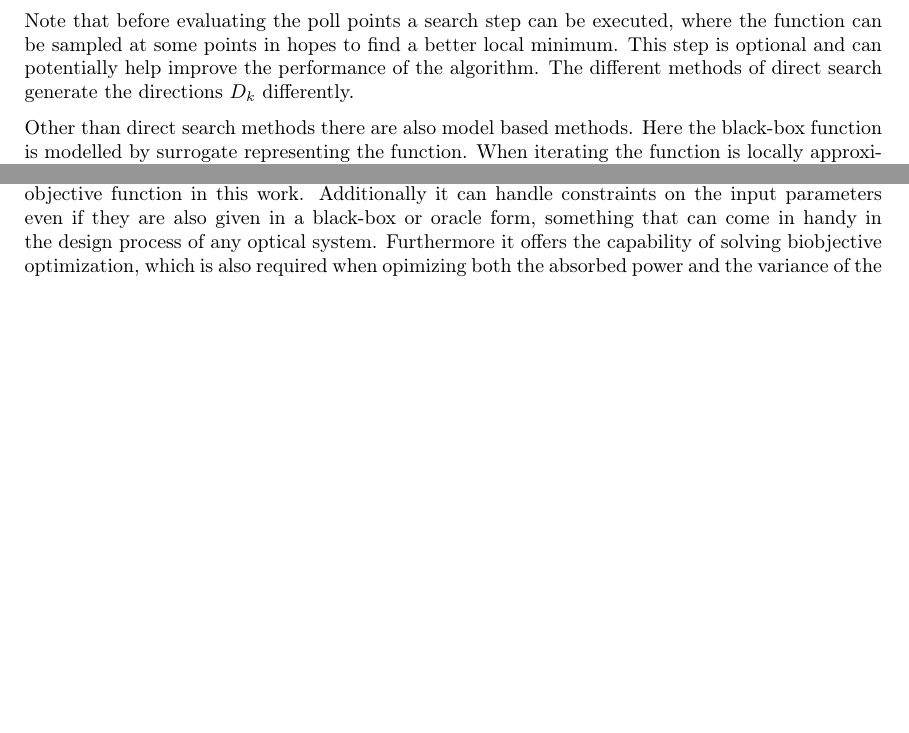
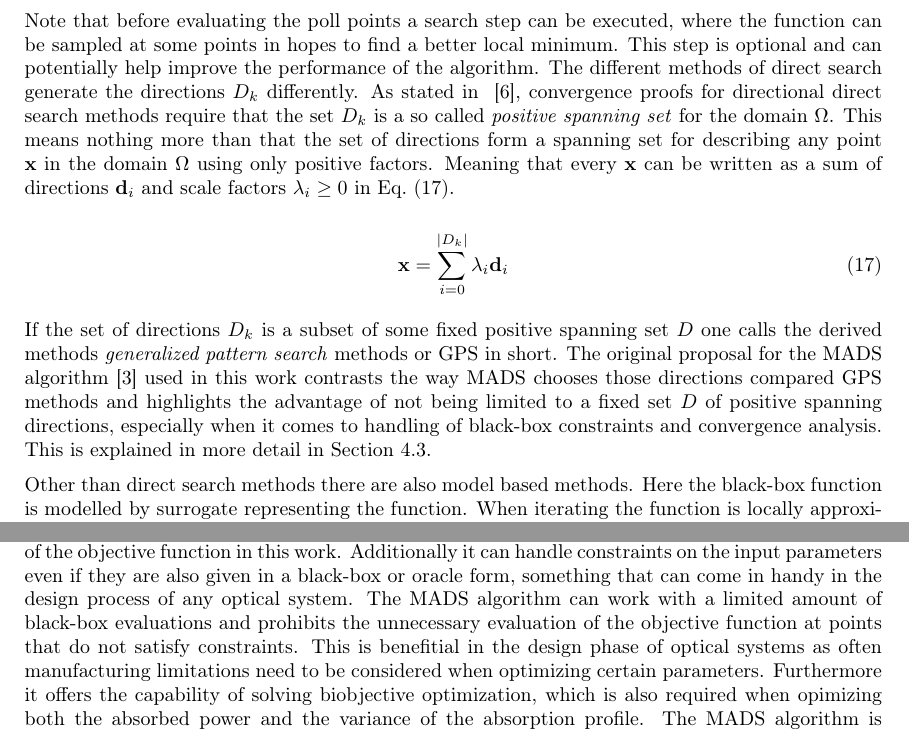
Before and after one commit to meddimeister/laser-raytracer, a LaTeX document (paper/masterarbeit.tex): two parts of page 29 of 30 before the commit and two parts of page 29 of 31 after it, joined at a grey line, cut so that both start at the same text, the shorter picture padded with empty space. Compiled offline with pdfLaTeX.

Commit message:
explain gps

```diff
--- a/paper/masterarbeit.tex
+++ b/paper/masterarbeit.tex
@@ -2035,6 +2035,32 @@ beam quality evaluated.
     performance of the algorithm.
     The different methods of direct search generate the directions
     $D_k$ differently.
+    As stated in ~\cite{derivative_free_methods}, convergence
+    proofs for directional direct search methods require that the
+    set $D_k$ is a so called \emph{positive spanning set} for the
+    domain $\Omega$.
+    This means nothing more than that the set of directions form
+    a spanning set for describing any point $\vec{x}$ in the domain $\Omega$
+    using only positive factors.
+    Meaning that every $\vec{x}$ can be written as a sum of
+    directions $\vec{d}_i$ and scale factors $\lambda_i \geq 0$ in
+    \equref{equ:pss}.
+
+    \begin{equation}
+        \label{equ:pss}
+        \vec{x} = \sum_{i=0}^{|D_k|} \lambda_i \vec{d}_i
+    \end{equation}
+
+    If the set of directions $D_k$ is a subset of some fixed
+    positive spanning set $D$ one calls the derived methods
+    \emph{generalized pattern search} methods or GPS in short.
+    The original proposal for the MADS algorithm~\cite{mads_original}
+    used in this work contrasts the way MADS chooses those directions
+    compared GPS methods and highlights the advantage of not being
+    limited to a fixed set $D$ of positive spanning directions,
+    especially when it comes to handling of black-box constraints
+    and convergence analysis.
+    This is explained in more detail in \secref{sec:mads}.
 
     Other than direct search methods there are also model based
     methods.
@@ -2079,6 +2105,12 @@ beam quality evaluated.
     even if they are also given in a black-box or oracle form,
     something that can come in handy in the design process of
     any optical system.
+    The MADS algorithm can work with a limited amount of black-box
+    evaluations and prohibits the unnecessary evaluation of
+    the objective function at points that do not satisfy constraints.
+    This is benefitial in the design phase of optical systems as
+    often manufacturing limitations need to be considered when
+    optimizing certain parameters.
     Furthermore it offers the capability of solving biobjective
     optimization, which is also required when opimizing both
     the absorbed power and the variance of the absorption profile.
```
Also changed, not shown: paper/masterarbeit.pdf, paper/masterarbeit.tex (2 more changed lines).
